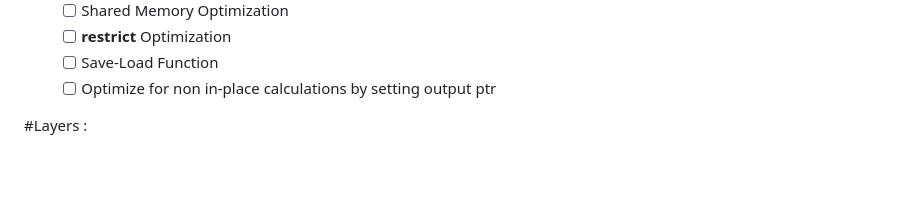
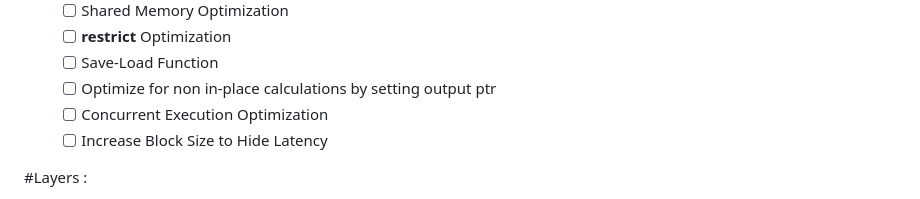
Before and after one commit to yycho0108/ConvNet, a Markdown page: README.md, the part around the change. GitHub-like rendering; blank space fills up the shorter version.

```diff
--- a/README.md
+++ b/README.md
@@ -15,6 +15,8 @@ Features :
 	- [ ] __restrict__ Optimization
 	- [ ] Save-Load Function
 	- [ ] Optimize for non in-place calculations by setting output ptr
+	- [ ] Concurrent Execution Optimization
+	- [ ] Increase Block Size to Hide Latency
 
 #Layers :
 - [x] Activation Layer
```
Also changed, not shown: images/profile.png (added), 7 other files.
